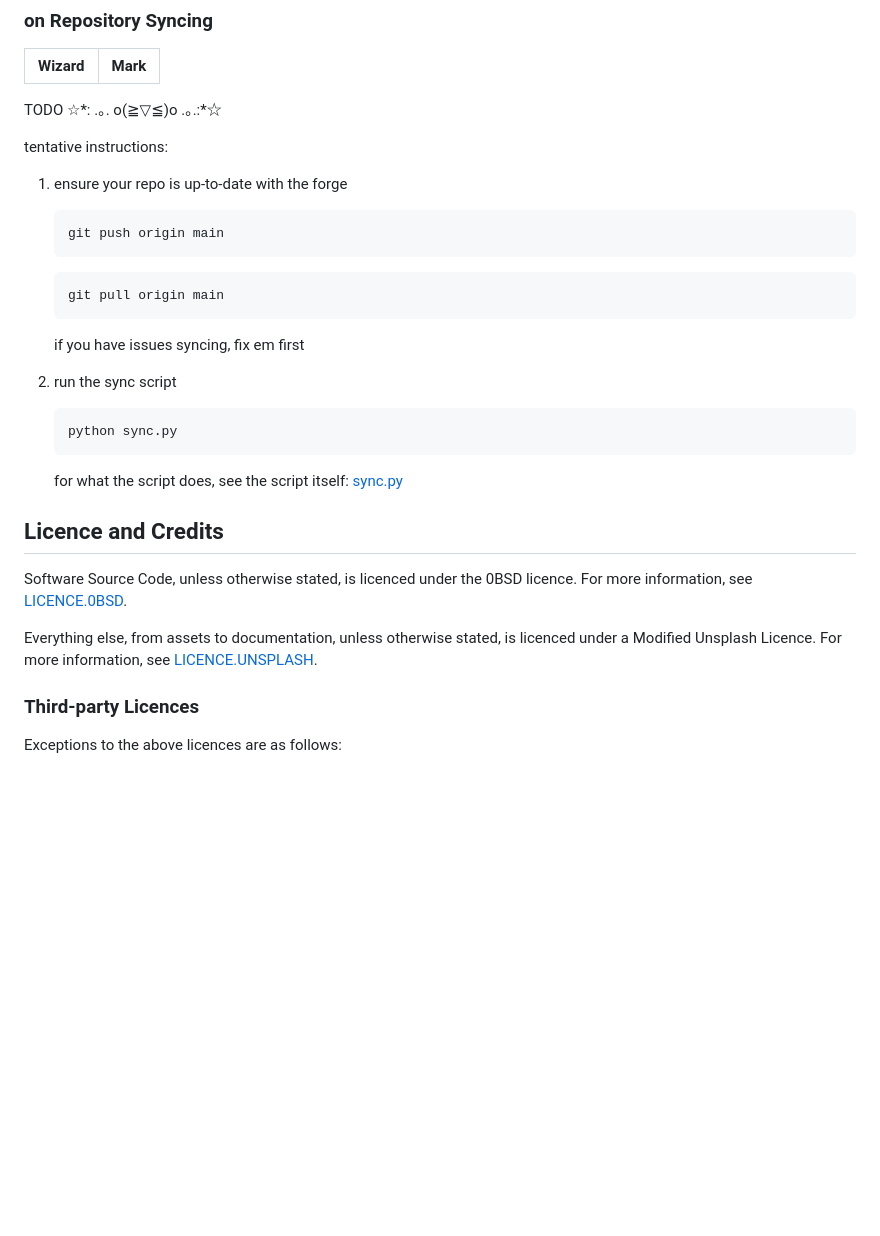
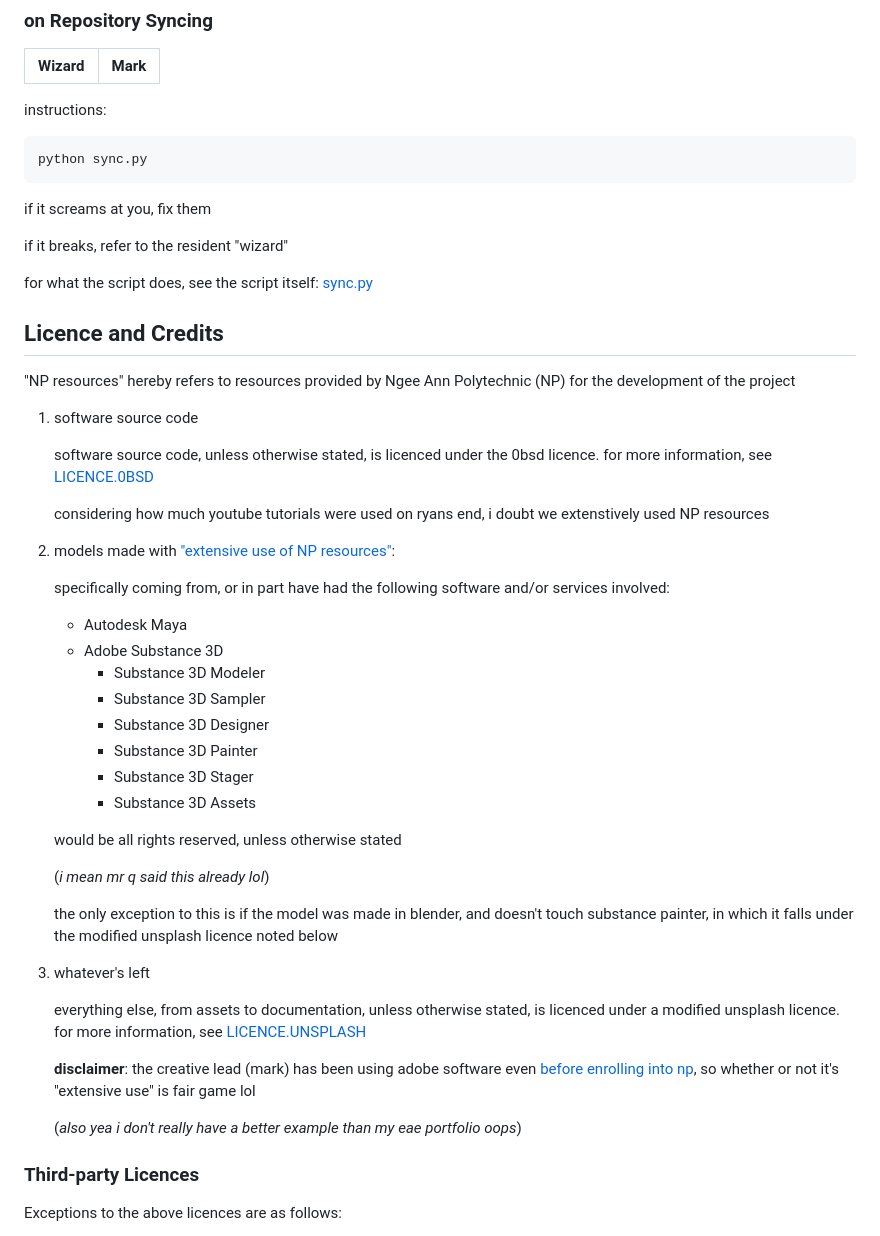
Before and after one commit to markjoshwel/sota, a Markdown page: README.md, the part around the change. GitHub-like rendering; blank space fills up the shorter version.

Commit message:
docs: relinquish modelling copyright

````diff
--- a/README.md
+++ b/README.md
@@ -114,38 +114,64 @@ and then exported as .pdfs to `Documentation/*.pdf`
 | Wizard | Mark |
 | :----: | :--: |
 
-TODO ☆\*: .｡. o(≧▽≦)o .｡.:\*☆
+instructions:
 
-tentative instructions:
+```text
+python sync.py
+```
 
-1. ensure your repo is up-to-date with the forge
+if it screams at you, fix them
 
-    ```text
-    git push origin main
-    ```
+if it breaks, refer to the resident "wizard"
 
-    ```text
-    git pull origin main
-    ```
-
-    if you have issues syncing, fix em first
-
-2. run the sync script
-
-    ```text
-    python sync.py
-    ```
-
-    for what the script does, see the script itself: [sync.py](sync.py)
+for what the script does, see the script itself: [sync.py](sync.py)
 
 ## Licence and Credits
 
-Software Source Code, unless otherwise stated, is licenced under the 0BSD licence.
-For more information, see [LICENCE.0BSD](LICENCE.0BSD).
+"NP resources" hereby refers to resources provided by Ngee Ann Polytechnic (NP) for the
+development of the project
 
-Everything else, from assets to documentation, unless otherwise stated,
-is licenced under a Modified Unsplash Licence.
-For more information, see [LICENCE.UNSPLASH](LICENCE.UNSPLASH).
+1. software source code
+
+   software source code, unless otherwise stated, is licenced under the 0bsd licence.
+   for more information, see [LICENCE.0BSD](LICENCE.0BSD)
+
+   considering how much youtube tutorials were used on ryans end,
+   i doubt we extenstively used NP resources
+
+2. models made with ["extensive use of NP resources"](https://www.np.edu.sg/student_ip):
+
+   specifically coming from, or in part have had the following software and/or
+   services involved:
+
+   - Autodesk Maya
+   - Adobe Substance 3D
+     - Substance 3D Modeler
+     - Substance 3D Sampler
+     - Substance 3D Designer
+     - Substance 3D Painter
+     - Substance 3D Stager
+     - Substance 3D Assets
+
+   would be all rights reserved, unless otherwise stated
+
+   (_i mean mr q said this already lol_)
+
+   the only exception to this is if the model was made in blender, and doesn't
+   touch substance painter, in which it falls under the modified unsplash licence
+   noted below
+
+3. whatever's left
+
+   everything else, from assets to documentation, unless otherwise stated,
+   is licenced under a modified unsplash licence.
+   for more information, see [LICENCE.UNSPLASH](LICENCE.UNSPLASH)
+
+   **disclaimer**: the creative lead (mark) has been using adobe software even
+   [before enrolling into np](https://github.com/markjoshwel/portfolio-eae/blob/main/public/assets/skill-adobe.png),
+   so whether or not it's "extensive use" is fair game lol
+
+   (_also yea i don't really have a better example than my eae portfolio oops_)
 
 ### Third-party Licences
 
````
